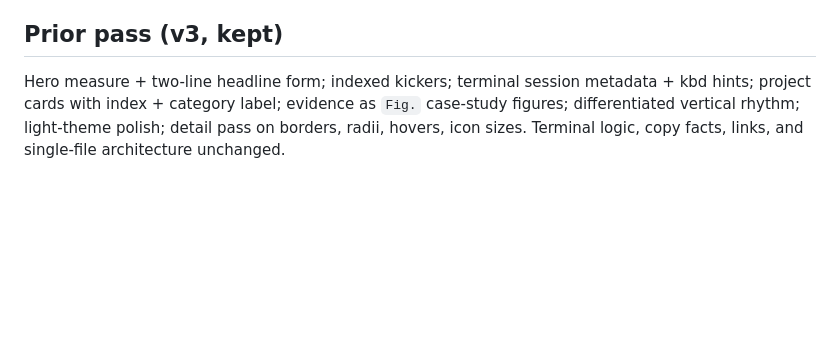
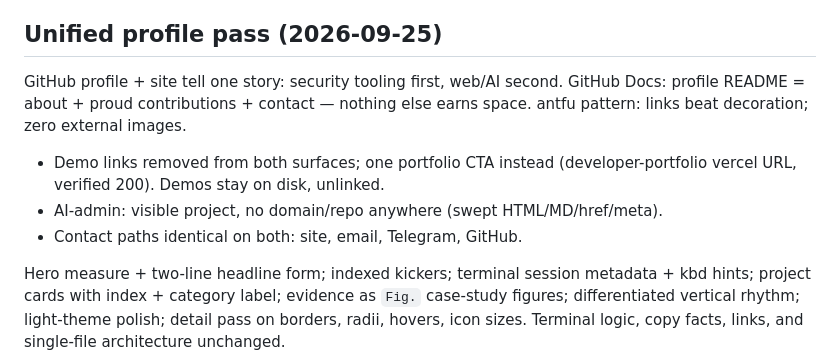
Before and after one commit to bess1lie/bess1lie.github.io, a Markdown page: .stitch/research.md, the part around the change. Rendered like a GitHub page; blank space fills up the shorter version.

Commit message:
docs: record unified profile research notes

```diff
--- a/.stitch/research.md
+++ b/.stitch/research.md
@@ -72,7 +72,16 @@ templates dominate — restraint is the differentiator).
 - Contact names both lines plainly, one CTA, no "let's build something amazing".
 - Footer reduced to copyright only; positioning lives in content, not chrome.
 
-## Prior pass (v3, kept)
+## Unified profile pass (2026-09-25)
+
+GitHub profile + site tell one story: security tooling first, web/AI second.
+GitHub Docs: profile README = about + proud contributions + contact — nothing
+else earns space. antfu pattern: links beat decoration; zero external images.
+
+- Demo links removed from both surfaces; one portfolio CTA instead
+  (developer-portfolio vercel URL, verified 200). Demos stay on disk, unlinked.
+- AI-admin: visible project, no domain/repo anywhere (swept HTML/MD/href/meta).
+- Contact paths identical on both: site, email, Telegram, GitHub.
 
 Hero measure + two-line headline form; indexed kickers; terminal session
 metadata + kbd hints; project cards with index + category label; evidence as
```
